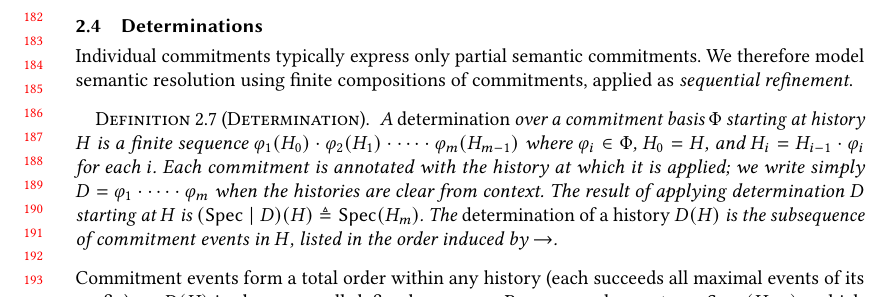
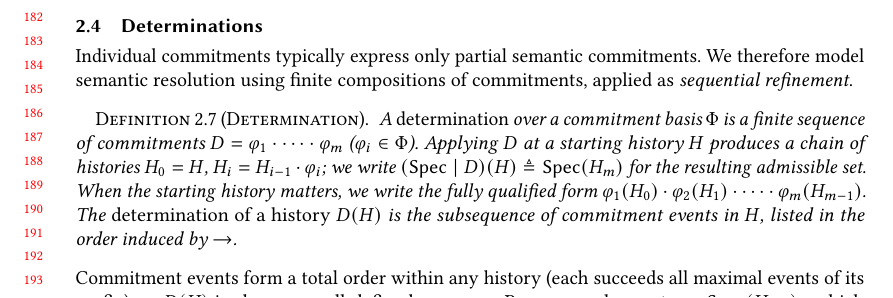
Before and after one commit to jhellerstein/provenance, a LaTeX paper (main.tex): part of page 4 of 29, cut so that both start at the same text. Compiled offline with pdfLaTeX.

Commit message:
Fix determination definition: D is a recipe (sequence of names); application at a starting history is separate

```diff
--- a/main.tex
+++ b/main.tex
@@ -402,16 +402,15 @@ commitments, applied as \emph{sequential refinement}.
 
 \begin{definition}[Determination]
   \label{def:determination}%
-  A \emph{determination} over a commitment basis $\Phi$ starting at
-  history $H$ is a finite sequence
-  $\varphi_1(H_0) \cdot \varphi_2(H_1) \cdot \cdots \cdot \varphi_m(H_{m-1})$
-  where $\varphi_i \in \Phi$, $H_0 = H$, and
-  $H_i = H_{i-1} \cdot \varphi_i$ for each $i$.
-  Each commitment is annotated with the history at which it is applied;
-  we write simply $D = \varphi_1 \cdot \cdots \cdot \varphi_m$ when the
-  histories are clear from context.
-  The result of applying determination $D$ starting at $H$ is
-  $(\Spec \mid D)(H) \triangleq \Spec(H_m)$.
+  A \emph{determination} over a commitment basis $\Phi$ is a finite
+  sequence of commitments $D = \varphi_1 \cdot \cdots \cdot \varphi_m$
+  ($\varphi_i \in \Phi$).
+  Applying $D$ at a starting history $H$ produces a chain of histories
+  $H_0 = H$, $H_i = H_{i-1} \cdot \varphi_i$;
+  we write $(\Spec \mid D)(H) \triangleq \Spec(H_m)$ for the resulting
+  admissible set.
+  When the starting history matters, we write the fully qualified form
+  $\varphi_1(H_0) \cdot \varphi_2(H_1) \cdot \cdots \cdot \varphi_m(H_{m-1})$.
   The \emph{determination of a history} $D(H)$ is the subsequence of
   commitment events in $H$, listed in the order induced by $\rightarrow$.
 \end{definition}
```
